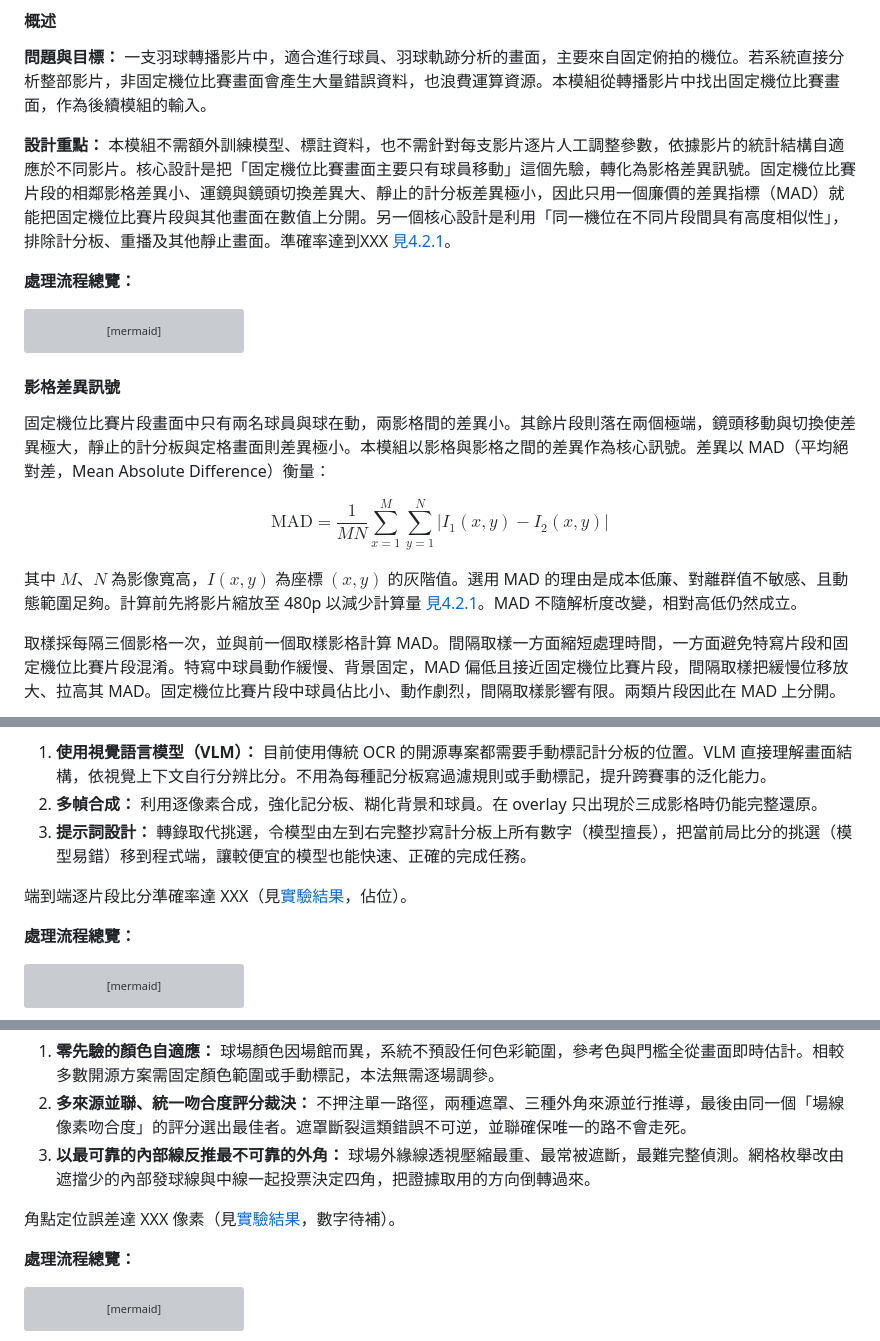
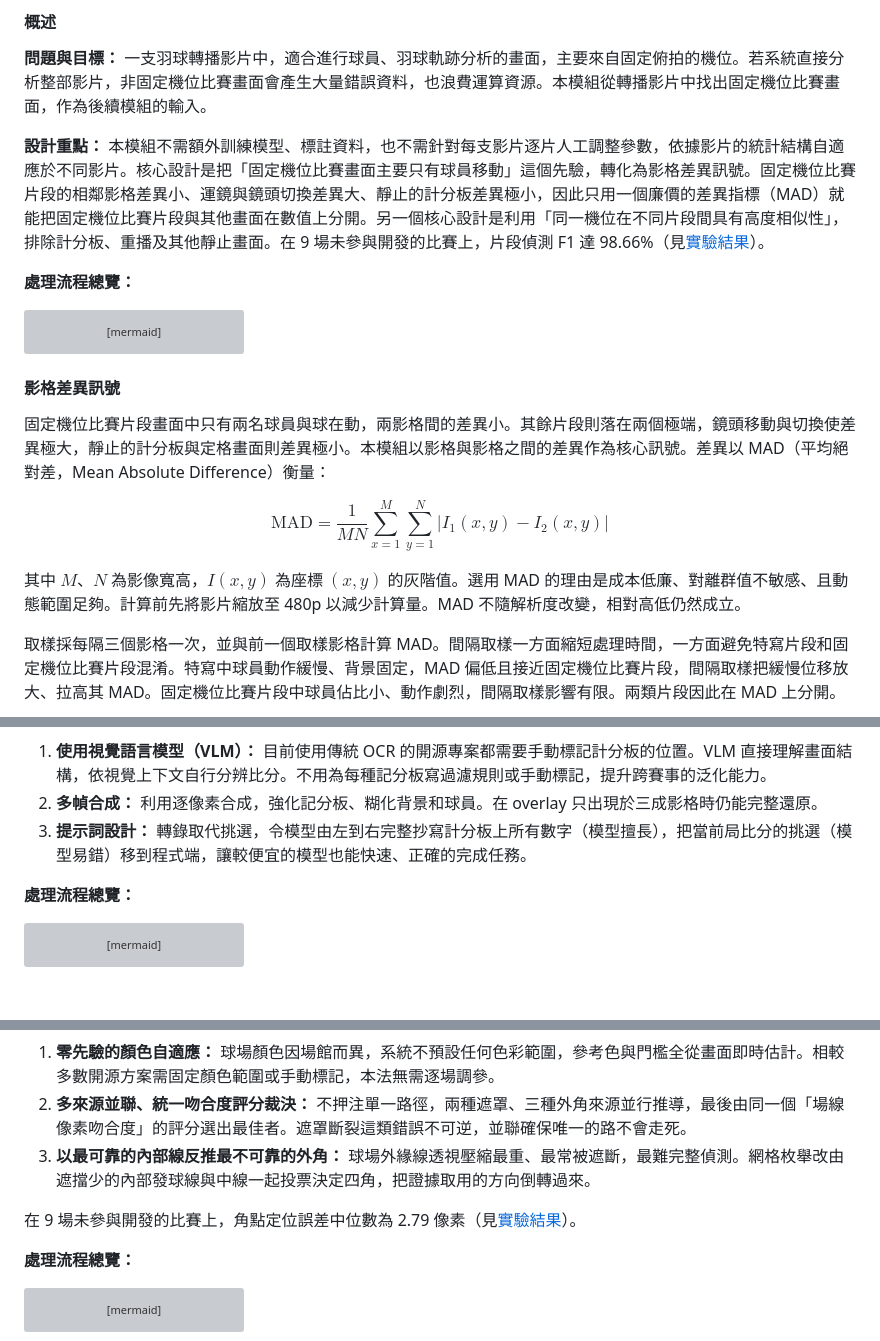
Before and after one commit to 2026bmtproject/badminton-analysis-system, a Markdown page: docs/report.md, 3 parts joined by grey strips. Drawn GitHub-style; blank space fills up the shorter version; grey boxes are pictures that could not be loaded.

````diff
--- a/docs/report.md
+++ b/docs/report.md
@@ -373,7 +373,7 @@ flowchart TB
 
 **問題與目標：** 一支羽球轉播影片中，適合進行球員、羽球軌跡分析的畫面，主要來自固定俯拍的機位。若系統直接分析整部影片，非固定機位比賽畫面會產生大量錯誤資料，也浪費運算資源。本模組從轉播影片中找出固定機位比賽畫面，作為後續模組的輸入。
 
-**設計重點：** 本模組不需額外訓練模型、標註資料，也不需針對每支影片逐片人工調整參數，依據影片的統計結構自適應於不同影片。核心設計是把「固定機位比賽畫面主要只有球員移動」這個先驗，轉化為影格差異訊號。固定機位比賽片段的相鄰影格差異小、運鏡與鏡頭切換差異大、靜止的計分板差異極小，因此只用一個廉價的差異指標（MAD）就能把固定機位比賽片段與其他畫面在數值上分開。另一個核心設計是利用「同一機位在不同片段間具有高度相似性」，排除計分板、重播及其他靜止畫面。準確率達到XXX [見4.2.1](#準確率與人工標記比較-和其他系統比)。
+**設計重點：** 本模組不需額外訓練模型、標註資料，也不需針對每支影片逐片人工調整參數，依據影片的統計結構自適應於不同影片。核心設計是把「固定機位比賽畫面主要只有球員移動」這個先驗，轉化為影格差異訊號。固定機位比賽片段的相鄰影格差異小、運鏡與鏡頭切換差異大、靜止的計分板差異極小，因此只用一個廉價的差異指標（MAD）就能把固定機位比賽片段與其他畫面在數值上分開。另一個核心設計是利用「同一機位在不同片段間具有高度相似性」，排除計分板、重播及其他靜止畫面。在 9 場未參與開發的比賽上，片段偵測 F1 達 98.66%（見[實驗結果](#偵測準確率)）。
 
 **處理流程總覽：**
 
@@ -399,7 +399,7 @@ flowchart LR
 
 $$\mathrm{MAD} = \frac{1}{MN}\sum_{x=1}^{M}\sum_{y=1}^{N} \left| I_1(x,y) - I_2(x,y) \right|$$
 
-其中 $M$、$N$ 為影像寬高，$I(x,y)$ 為座標 $(x,y)$ 的灰階值。選用 MAD 的理由是成本低廉、對離群值不敏感、且動態範圍足夠。計算前先將影片縮放至 480p 以減少計算量 [見4.2.1](#準確率與人工標記比較-和其他系統比)。MAD 不隨解析度改變，相對高低仍然成立。
+其中 $M$、$N$ 為影像寬高，$I(x,y)$ 為座標 $(x,y)$ 的灰階值。選用 MAD 的理由是成本低廉、對離群值不敏感、且動態範圍足夠。計算前先將影片縮放至 480p 以減少計算量。MAD 不隨解析度改變，相對高低仍然成立。
 
 取樣採每隔三個影格一次，並與前一個取樣影格計算 MAD。間隔取樣一方面縮短處理時間，一方面避免特寫片段和固定機位比賽片段混淆。特寫中球員動作緩慢、背景固定，MAD 偏低且接近固定機位比賽片段，間隔取樣把緩慢位移放大、拉高其 MAD。固定機位比賽片段中球員佔比小、動作劇烈，間隔取樣影響有限。兩類片段因此在 MAD 上分開。
 
@@ -539,8 +539,6 @@ $$
 2. **多幀合成：** 利用逐像素合成，強化記分板、糊化背景和球員。在 overlay 只出現於三成影格時仍能完整還原。
 3. **提示詞設計：** 轉錄取代挑選，令模型由左到右完整抄寫計分板上所有數字（模型擅長），把當前局比分的挑選（模型易錯）移到程式端，讓較便宜的模型也能快速、正確的完成任務。
 
-端到端逐片段比分準確率達 XXX（見[實驗結果](#四實驗結果)，佔位）。
-
 **處理流程總覽：**
 
 ```mermaid
@@ -609,7 +607,7 @@ flowchart LR
 2. **多來源並聯、統一吻合度評分裁決：** 不押注單一路徑，兩種遮罩、三種外角來源並行推導，最後由同一個「場線像素吻合度」的評分選出最佳者。遮罩斷裂這類錯誤不可逆，並聯確保唯一的路不會走死。
 3. **以最可靠的內部線反推最不可靠的外角：** 球場外緣線透視壓縮最重、最常被遮斷，最難完整偵測。網格枚舉改由遮擋少的內部發球線與中線一起投票決定四角，把證據取用的方向倒轉過來。
 
-角點定位誤差達 XXX 像素（見[實驗結果](#場地偵測-1)，數字待補）。
+在 9 場未參與開發的比賽上，角點定位誤差中位數為 2.79 像素（見[實驗結果](#場地偵測-1)）。
 
 **處理流程總覽：**
 
````
Also changed, not shown: other parts of docs/report.md (+140 -140 lines), docs/report_pic/audio_highlight/audio_windows.png (added).
